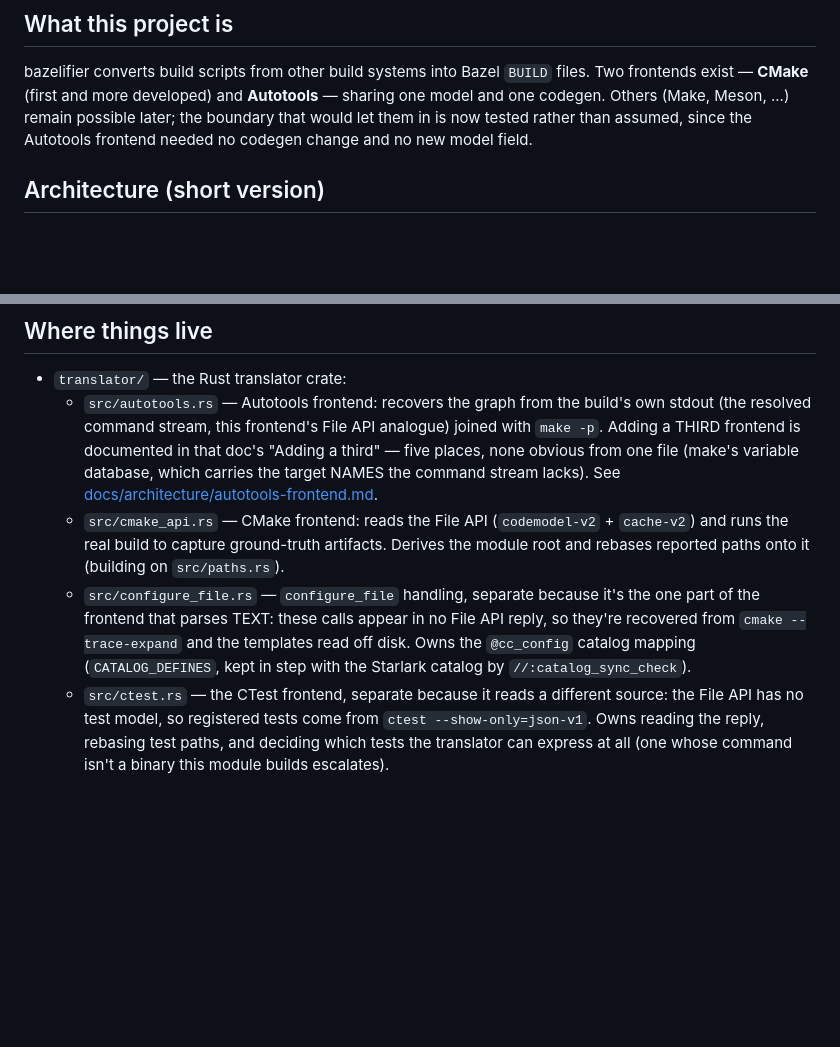
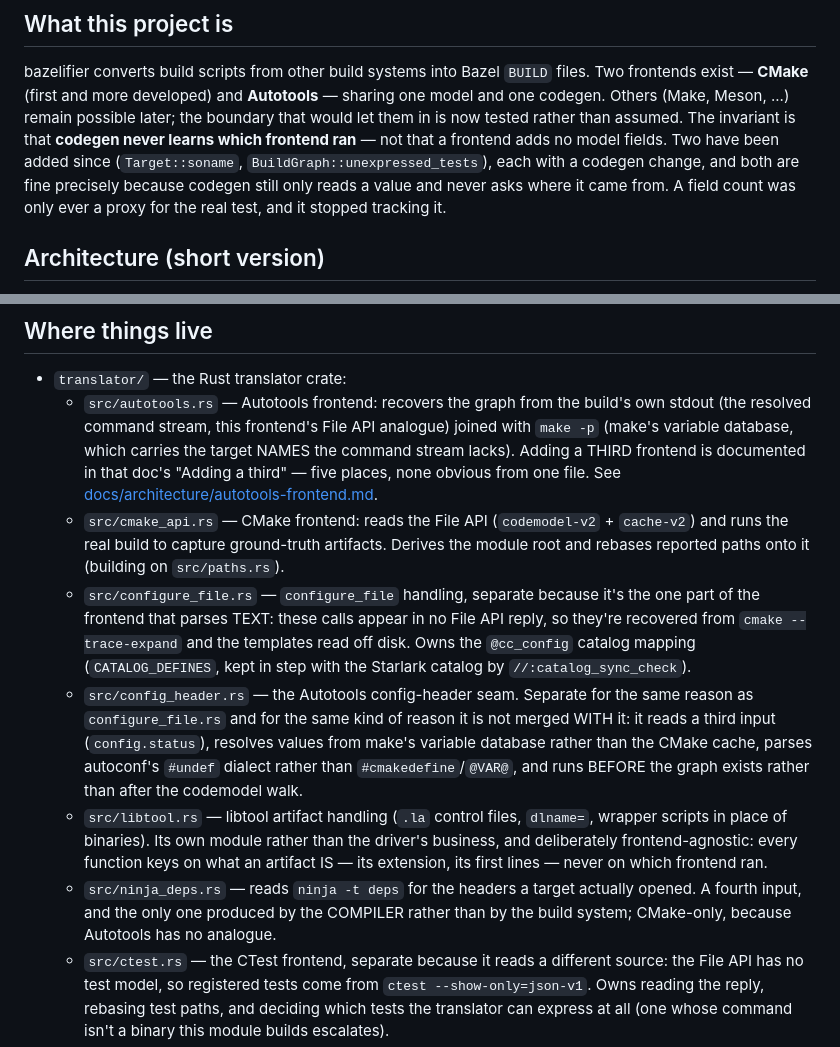
Before and after one commit to reutermj/bazelifier, a Markdown page: CLAUDE.md, 2 parts joined by grey strips. Drawn GitHub-style; blank space fills up the shorter version.

```diff
--- a/CLAUDE.md
+++ b/CLAUDE.md
@@ -9,8 +9,12 @@ bazelifier converts build scripts from other build systems into Bazel
 `BUILD` files. Two frontends exist — **CMake** (first and more developed) and
 **Autotools** — sharing one model and one codegen. Others (Make, Meson, ...)
 remain possible later; the boundary that would let them in is now tested
-rather than assumed, since the Autotools frontend needed no codegen change and
-no new model field.
+rather than assumed. The invariant is that **codegen never learns which
+frontend ran** — not that a frontend adds no model fields. Two have been
+added since (`Target::soname`, `BuildGraph::unexpressed_tests`), each with a
+codegen change, and both are fine precisely because codegen still only reads
+a value and never asks where it came from. A field count was only ever a
+proxy for the real test, and it stopped tracking it.
 
 ## Architecture (short version)
 
@@ -62,9 +66,10 @@ source in every fixture build.
 - `translator/` — the Rust translator crate:
   - `src/autotools.rs` — Autotools frontend: recovers the graph from the
     build's own stdout (the resolved command stream, this frontend's File API
-    analogue) joined with `make -p`. Adding a THIRD frontend is documented in
-    that doc's "Adding a third" — five places, none obvious from one file (make's variable database, which carries the target NAMES
-    the command stream lacks). See
+    analogue) joined with `make -p` (make's variable database, which carries
+    the target NAMES the command stream lacks). Adding a THIRD frontend is
+    documented in that doc's "Adding a third" — five places, none obvious
+    from one file. See
     [docs/architecture/autotools-frontend.md](docs/architecture/autotools-frontend.md).
   - `src/cmake_api.rs` — CMake frontend: reads the File API
     (`codemodel-v2` + `cache-v2`) and runs the real build to capture
@@ -76,6 +81,21 @@ source in every fixture build.
     and the templates read off disk. Owns the `@cc_config` catalog mapping
     (`CATALOG_DEFINES`, kept in step with the Starlark catalog by
     `//:catalog_sync_check`).
+  - `src/config_header.rs` — the Autotools config-header seam. Separate for
+    the same reason as `configure_file.rs` and for the same kind of reason it
+    is not merged WITH it: it reads a third input (`config.status`), resolves
+    values from make's variable database rather than the CMake cache, parses
+    autoconf's `#undef` dialect rather than `#cmakedefine`/`@VAR@`, and runs
+    BEFORE the graph exists rather than after the codemodel walk.
+  - `src/libtool.rs` — libtool artifact handling (`.la` control files,
+    `dlname=`, wrapper scripts in place of binaries). Its own module rather
+    than the driver's business, and deliberately frontend-agnostic: every
+    function keys on what an artifact IS — its extension, its first lines —
+    never on which frontend ran.
+  - `src/ninja_deps.rs` — reads `ninja -t deps` for the headers a target
+    actually opened. A fourth input, and the only one produced by the
+    COMPILER rather than by the build system; CMake-only, because Autotools
+    has no analogue.
   - `src/ctest.rs` — the CTest frontend, separate because it reads a
     different source: the File API has no test model, so registered tests
     come from `ctest --show-only=json-v1`. Owns reading the reply, rebasing
```
Also changed, not shown: docs/architecture/autotools-frontend.md (+17 -9 lines), docs/architecture/bazel-codegen.md (+11 -7 lines).
